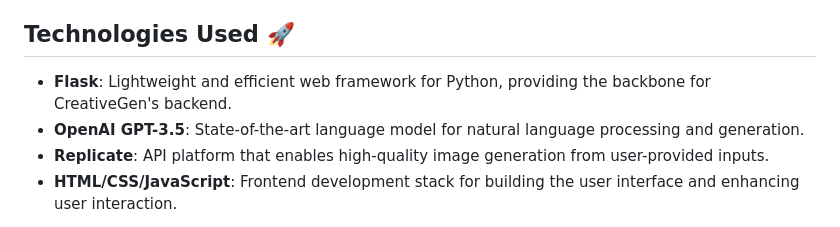
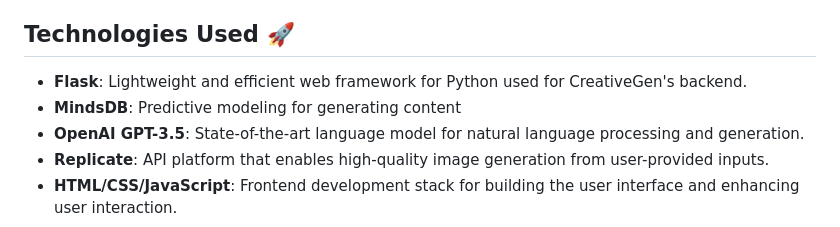
Before and after one commit to JuanitaCathy/CreativeGen, a Markdown page: README.md, the part around the change. GitHub-like rendering.

```diff
--- a/README.md
+++ b/README.md
@@ -12,7 +12,8 @@ CreativeGen is a web application that empowers users to unleash their creativity
 
 ## Technologies Used 🚀
 
-- **Flask**: Lightweight and efficient web framework for Python, providing the backbone for CreativeGen's backend.
+- **Flask**: Lightweight and efficient web framework for Python used for CreativeGen's backend.
+- **MindsDB**: Predictive modeling for generating content
 - **OpenAI GPT-3.5**: State-of-the-art language model for natural language processing and generation.
 - **Replicate**: API platform that enables high-quality image generation from user-provided inputs.
 - **HTML/CSS/JavaScript**: Frontend development stack for building the user interface and enhancing user interaction.
```
